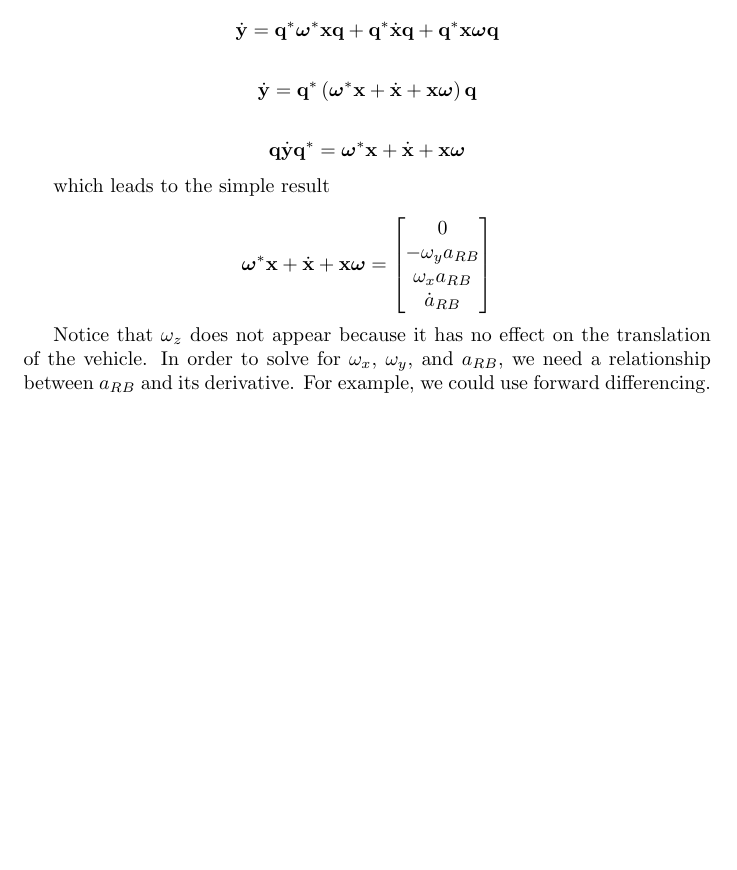
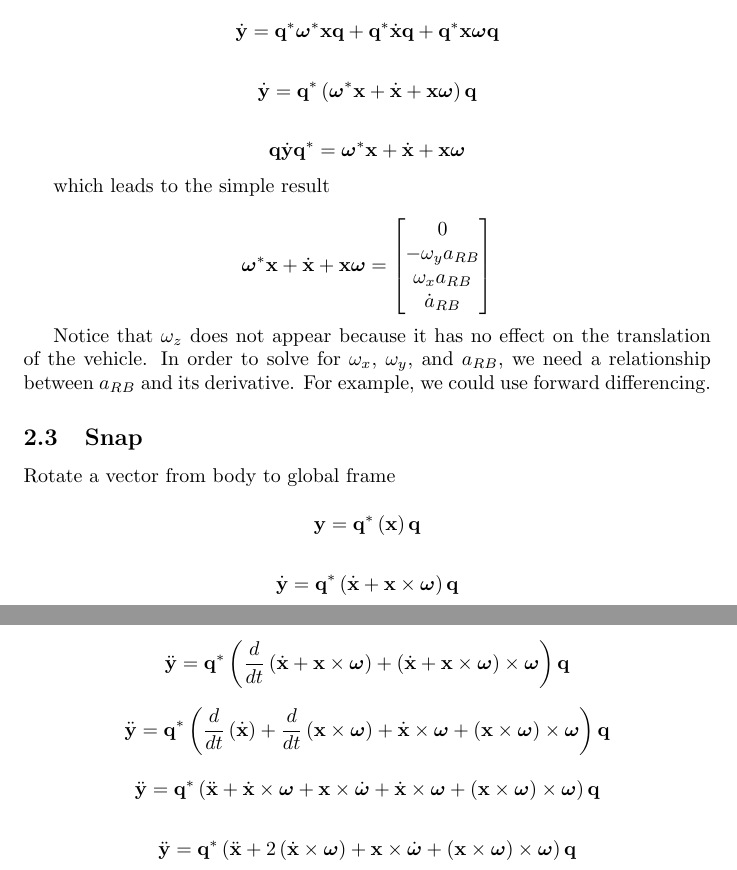
Before and after one commit to chuck1/quadrotor, a LaTeX document (doc/design/files/main.tex, which reads doc/design/files/control/position/position.tex, doc/design/files/control/position/snap.tex): part of page 4 of 4 before the commit and two parts of pages 4 and 5 of 5 after it, the two joined at a grey line, cut so that both start at the same text, the shorter picture padded with empty space. Compiled offline with pdfLaTeX.

Commit message:
add snap equation/cleanup latex

```diff
--- a/doc/design/files/control/position/position.tex
+++ b/doc/design/files/control/position/position.tex
@@ -1,3 +1,7 @@
 
 %\input{files/control/position/accel.tex}
 \input{files/control/position/impulse.tex}
+
+
+\subsection{Snap}
+\input{files/control/position/snap.tex}
--- /dev/null
+++ b/doc/design/files/control/position/snap.tex
@@ -0,0 +1,42 @@
+
+Rotate a vector from body to global frame
+
+\[
+\V{y} = \V{q}^* \left( \V{x} \right) \V{q}
+\]
+
+\[
+\Vd{y} = \V{q}^* \left( \Vd{x} + \V{x} \times \G{\omega} \right) \V{q}
+\]
+
+\[
+\Vdd{y} = \V{q}^* \left( \frac{d}{dt} \left( \Vd{x} + \V{x} \times \G{\omega} \right) + \left(\Vd{x} + \V{x} \times \G{\omega} \right) \times \G{\omega} \right) \V{q}
+\]
+
+\[
+\Vdd{y} = \V{q}^* \left(
+\frac{d}{dt} \left( \Vd{x} \right) +
+\frac{d}{dt} \left( \V{x} \times \G{\omega} \right) +
+\Vd{x} \times \G{\omega} +
+\left(\V{x} \times \G{\omega} \right) \times \G{\omega}
+\right) \V{q}
+\]
+
+\[
+\Vdd{y} = \V{q}^* \left(
+\Vdd{x} +
+\Vd{x} \times \G{\omega} +
+\V{x} \times \Gd{\omega} +
+\Vd{x} \times \G{\omega} +
+\left(\V{x} \times \G{\omega} \right) \times \G{\omega}
+\right) \V{q}
+\]
+
+\[
+\Vdd{y} = \V{q}^* \left(
+\Vdd{x} +
+2 \left( \Vd{x} \times \G{\omega} \right) +
+\V{x} \times \Gd{\omega} +
+\left(\V{x} \times \G{\omega} \right) \times \G{\omega}
+\right) \V{q}
+\]
```
Also changed, not shown: doc/design/main.pdf (deleted), 8 other files.
